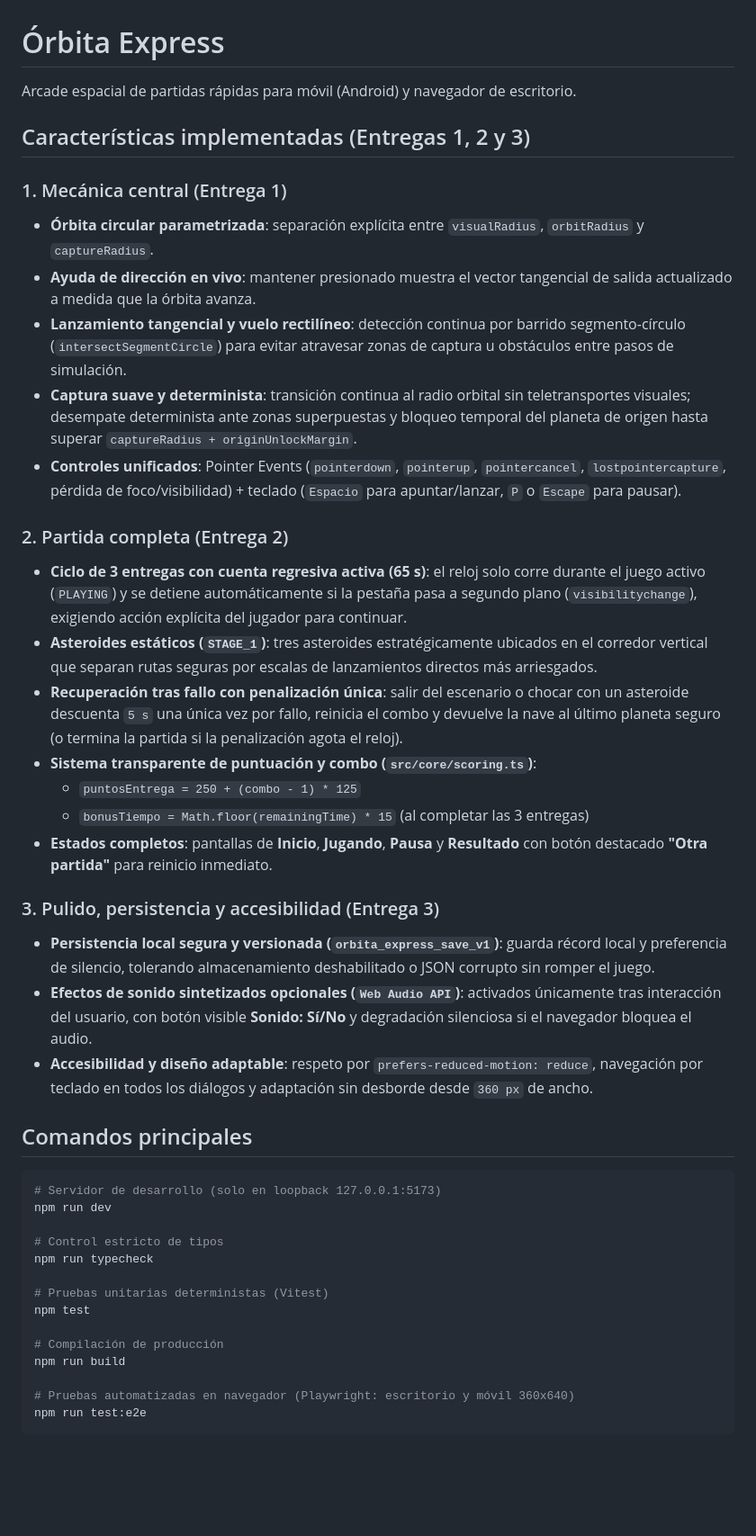
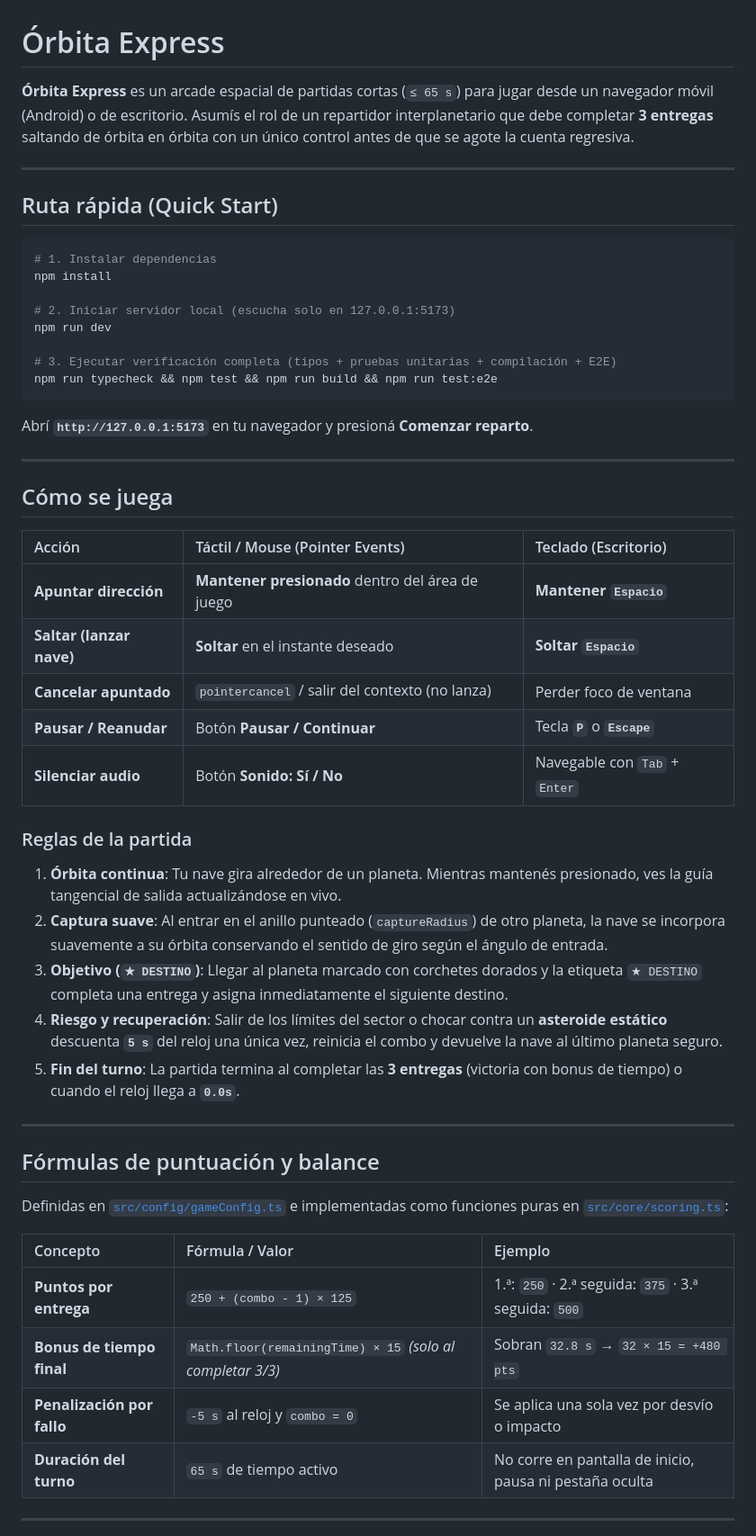
Before and after one commit to alejandroaguil-byte/orbita-express, a Markdown page: README.md, the part around one of its changes. Shown at 90% size. Rendered like a GitHub page; blank space fills up the shorter version.

Commit message:
docs(readme): documentar arquitectura, controles, fórmulas y guía rápida

````diff
--- a/README.md
+++ b/README.md
@@ -1,44 +1,55 @@
 # Órbita Express
 
-Arcade espacial de partidas rápidas para móvil (Android) y navegador de escritorio.
+**Órbita Express** es un arcade espacial de partidas cortas (`≤ 65 s`) para jugar desde un navegador móvil (Android) o de escritorio. Asumís el rol de un repartidor interplanetario que debe completar **3 entregas** saltando de órbita en órbita con un único control antes de que se agote la cuenta regresiva.
 
-## Características implementadas (Entregas 1, 2 y 3)
+---
 
-### 1. Mecánica central (Entrega 1)
-- **Órbita circular parametrizada**: separación explícita entre `visualRadius`, `orbitRadius` y `captureRadius`.
-- **Ayuda de dirección en vivo**: mantener presionado muestra el vector tangencial de salida actualizado a medida que la órbita avanza.
-- **Lanzamiento tangencial y vuelo rectilíneo**: detección continua por barrido segmento-círculo (`intersectSegmentCircle`) para evitar atravesar zonas de captura u obstáculos entre pasos de simulación.
-- **Captura suave y determinista**: transición continua al radio orbital sin teletransportes visuales; desempate determinista ante zonas superpuestas y bloqueo temporal del planeta de origen hasta superar `captureRadius + originUnlockMargin`.
-- **Controles unificados**: Pointer Events (`pointerdown`, `pointerup`, `pointercancel`, `lostpointercapture`, pérdida de foco/visibilidad) + teclado (`Espacio` para apuntar/lanzar, `P` o `Escape` para pausar).
-
-### 2. Partida completa (Entrega 2)
-- **Ciclo de 3 entregas con cuenta regresiva activa (65 s)**: el reloj solo corre durante el juego activo (`PLAYING`) y se detiene automáticamente si la pestaña pasa a segundo plano (`visibilitychange`), exigiendo acción explícita del jugador para continuar.
-- **Asteroides estáticos (`STAGE_1`)**: tres asteroides estratégicamente ubicados en el corredor vertical que separan rutas seguras por escalas de lanzamientos directos más arriesgados.
-- **Recuperación tras fallo con penalización única**: salir del escenario o chocar con un asteroide descuenta `5 s` una única vez por fallo, reinicia el combo y devuelve la nave al último planeta seguro (o termina la partida si la penalización agota el reloj).
-- **Sistema transparente de puntuación y combo (`src/core/scoring.ts`)**:
-  - `puntosEntrega = 250 + (combo - 1) * 125`
-  - `bonusTiempo = Math.floor(remainingTime) * 15` (al completar las 3 entregas)
-- **Estados completos**: pantallas de **Inicio**, **Jugando**, **Pausa** y **Resultado** con botón destacado **"Otra partida"** para reinicio inmediato.
-
-### 3. Pulido, persistencia y accesibilidad (Entrega 3)
-- **Persistencia local segura y versionada (`orbita_express_save_v1`)**: guarda récord local y preferencia de silencio, tolerando almacenamiento deshabilitado o JSON corrupto sin romper el juego.
-- **Efectos de sonido sintetizados opcionales (`Web Audio API`)**: activados únicamente tras interacción del usuario, con botón visible **Sonido: Sí/No** y degradación silenciosa si el navegador bloquea el audio.
-- **Accesibilidad y diseño adaptable**: respeto por `prefers-reduced-motion: reduce`, navegación por teclado en todos los diálogos y adaptación sin desborde desde `360 px` de ancho.
-
-## Comandos principales
+## Ruta rápida (Quick Start)
 
 ```bash
-# Servidor de desarrollo (solo en loopback 127.0.0.1:5173)
+# 1. Instalar dependencias
+npm install
+
+# 2. Iniciar servidor local (escucha solo en 127.0.0.1:5173)
 npm run dev
 
-# Control estricto de tipos
-npm run typecheck
+# 3. Ejecutar verificación completa (tipos + pruebas unitarias + compilación + E2E)
+npm run typecheck && npm test && npm run build && npm run test:e2e
+```
 
-# Pruebas unitarias deterministas (Vitest)
-npm test
+Abrí **`http://127.0.0.1:5173`** en tu navegador y presioná **Comenzar reparto**.
 
-# Compilación de producción
-npm run build
+---
 
-# Pruebas automatizadas en navegador (Playwright: escritorio y móvil 360x640)
-npm run test:e2e
+## Cómo se juega
+
+| Acción | Táctil / Mouse (Pointer Events) | Teclado (Escritorio) |
+| :--- | :--- | :--- |
+| **Apuntar dirección** | **Mantener presionado** dentro del área de juego | **Mantener `Espacio`** |
+| **Saltar (lanzar nave)** | **Soltar** en el instante deseado | **Soltar `Espacio`** |
+| **Cancelar apuntado** | `pointercancel` / salir del contexto (no lanza) | Perder foco de ventana |
+| **Pausar / Reanudar** | Botón **Pausar / Continuar** | Tecla **`P`** o **`Escape`** |
+| **Silenciar audio** | Botón **Sonido: Sí / No** | Navegable con `Tab` + `Enter` |
+
+### Reglas de la partida
+1. **Órbita continua**: Tu nave gira alrededor de un planeta. Mientras mantenés presionado, ves la guía tangencial de salida actualizándose en vivo.
+2. **Captura suave**: Al entrar en el anillo punteado (`captureRadius`) de otro planeta, la nave se incorpora suavemente a su órbita conservando el sentido de giro según el ángulo de entrada.
+3. **Objetivo (`★ DESTINO`)**: Llegar al planeta marcado con corchetes dorados y la etiqueta `★ DESTINO` completa una entrega y asigna inmediatamente el siguiente destino.
+4. **Riesgo y recuperación**: Salir de los límites del sector o chocar contra un **asteroide estático** descuenta **`5 s`** del reloj una única vez, reinicia el combo y devuelve la nave al último planeta seguro.
+5. **Fin del turno**: La partida termina al completar las **3 entregas** (victoria con bonus de tiempo) o cuando el reloj llega a **`0.0s`**.
+
+---
+
+## Fórmulas de puntuación y balance
+
+Definidas en [`src/config/gameConfig.ts`](./src/config/gameConfig.ts) e implementadas como funciones puras en [`src/core/scoring.ts`](./src/core/scoring.ts):
+
+| Concepto | Fórmula / Valor | Ejemplo |
+| :--- | :--- | :--- |
+| **Puntos por entrega** | `250 + (combo - 1) × 125` | 1.ª: `250` · 2.ª seguida: `375` · 3.ª seguida: `500` |
+| **Bonus de tiempo final** | `Math.floor(remainingTime) × 15` *(solo al completar 3/3)* | Sobran `32.8 s` → `32 × 15 = +480 pts` |
+| **Penalización por fallo** | `-5 s` al reloj y `combo = 0` | Se aplica una sola vez por desvío o impacto |
+| **Duración del turno** | `65 s` de tiempo activo | No corre en pantalla de inicio, pausa ni pestaña oculta |
+
+---
+
````
Also changed, not shown: other parts of README.md (+50 -0 lines).
